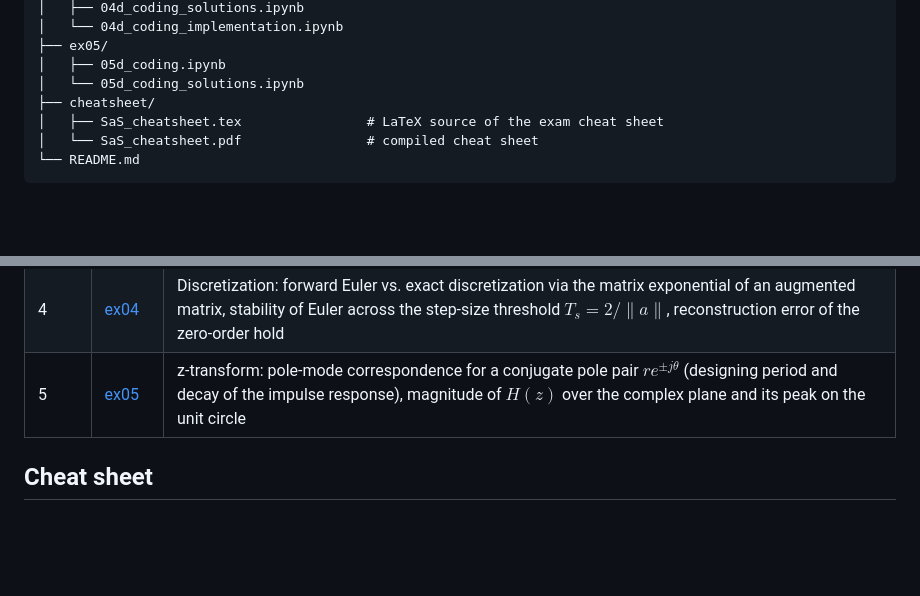
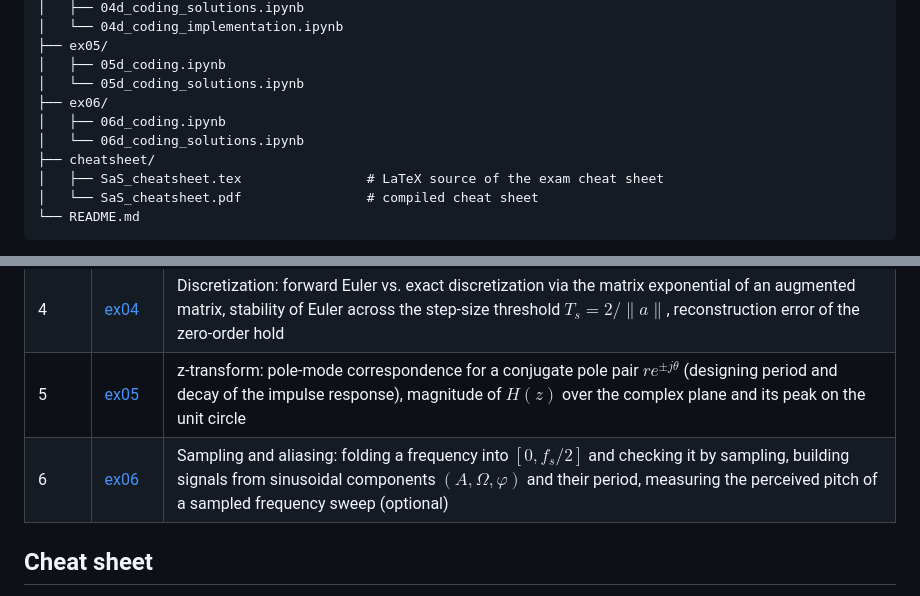
Before and after one commit to aapaul29/Signals-Systems, a Markdown page: README.md, 2 parts joined by grey strips. GitHub-like rendering; blank space fills up the shorter version.

Commit message:
README: add week 6
Co-Authored-By: Claude Opus 5.5 <noreply@anthropic.com>

```diff
--- a/README.md
+++ b/README.md
@@ -25,6 +25,9 @@ Signals-Systems/
 ├── ex05/
 │   ├── 05d_coding.ipynb
 │   └── 05d_coding_solutions.ipynb
+├── ex06/
+│   ├── 06d_coding.ipynb
+│   └── 06d_coding_solutions.ipynb
 ├── cheatsheet/
 │   ├── SaS_cheatsheet.tex                # LaTeX source of the exam cheat sheet
 │   └── SaS_cheatsheet.pdf                # compiled cheat sheet
@@ -42,6 +45,7 @@ Each week gets its own `exNN/` folder with the same layout. The implementation n
 | 3 | [ex03](ex03/) | State-space realizations: simulating $(A,B,C,D)$ and extracting the impulse response, $h[n]=CA^{n-1}B$ with matrices and invariance under a change of state coordinates, linearization of a nonlinear tank around an equilibrium |
 | 4 | [ex04](ex04/) | Discretization: forward Euler vs. exact discretization via the matrix exponential of an augmented matrix, stability of Euler across the step-size threshold $T_s = 2/\|a\|$, reconstruction error of the zero-order hold |
 | 5 | [ex05](ex05/) | z-transform: pole-mode correspondence for a conjugate pole pair $r e^{\pm j\theta}$ (designing period and decay of the impulse response), magnitude of $H(z)$ over the complex plane and its peak on the unit circle |
+| 6 | [ex06](ex06/) | Sampling and aliasing: folding a frequency into $[0, f_s/2]$ and checking it by sampling, building signals from sinusoidal components $(A, \Omega, \varphi)$ and their period, measuring the perceived pitch of a sampled frequency sweep (optional) |
 
 ## Cheat sheet
 
```
